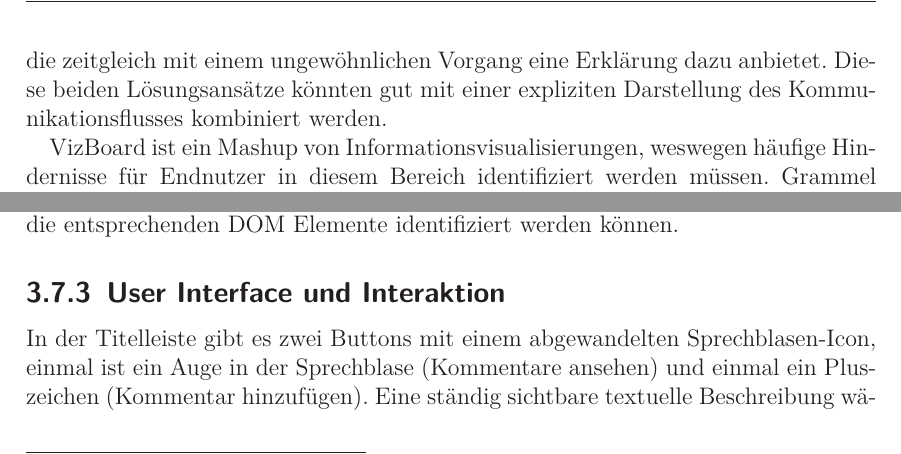
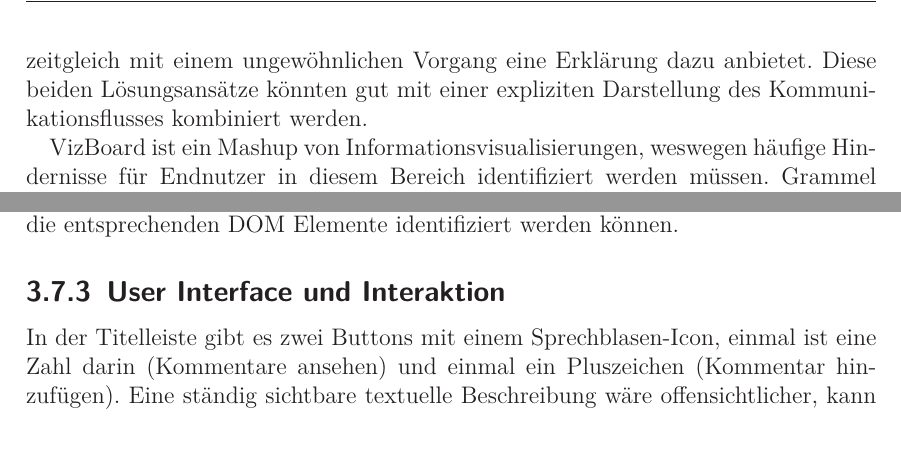
Before and after one commit to prayerslayer/diplomarbeit, a LaTeX thesis (da_piccolotto.tex): two parts of pages 36 and 64 of 93, joined at a grey line, cut so that both start at the same text. Compiled offline with pdfLaTeX; an older LaTeX class or package is replaced by its successor.

Commit message:
anderes icon auch in text reflektiert

```diff
--- a/da_piccolotto.tex
+++ b/da_piccolotto.tex
@@ -853,7 +853,7 @@ Abgesehen von allgemeinen Fragestellungen wäre es wichtig zu wissen, ob bestimm
 % inter widget communication
 % überblick, is nix gut oder schlecht
 
-In einem Mashup kommunizieren die beteiligten Komponenten miteinander. Weder ist dieser Vorgang für den Benutzer offensichtlich noch sollte er das Kommunikationsparadigma des Mashups lernen müssen. Chudnovskyy et al. \cite{Chudnovskyy} kategorisieren Probleme und Lösungsansätze, mit deren Hilfe Benutzer die Kommunikation zwischen Komponenten besser wahrnehmen können. Darunter finden sich Self-Descriptive Design, welches visuelle Hinweise und Annotationen verwendet, sowie die Surprise-Explain-Reward Strategie (Überraschung, Erklärung, Belohnung), die zeitgleich mit einem ungewöhnlichen Vorgang eine Erklärung dazu anbietet. Diese beiden Lösungsansätze könnten gut mit einer expliziten Darstellung des Kommunikationsflusses kombiniert werden.
+In einem Mashup kommunizieren die beteiligten Komponenten miteinander. Weder ist dieser Vorgang für den Benutzer offensichtlich noch sollte er das Kommunikationsparadigma des Mashups lernen müssen. Chudnovskyy et al. \cite{Chudnovskyy2013} kategorisieren Probleme und Lösungsansätze, mit deren Hilfe Benutzer die Kommunikation zwischen Komponenten besser wahrnehmen können. Darunter finden sich Self-Descriptive Design, welches visuelle Hinweise und Annotationen verwendet, sowie die Surprise-Explain-Reward Strategie (Überraschung, Erklärung, Belohnung), die zeitgleich mit einem ungewöhnlichen Vorgang eine Erklärung dazu anbietet. Diese beiden Lösungsansätze könnten gut mit einer expliziten Darstellung des Kommunikationsflusses kombiniert werden.
 
 % grammel phd & mental models
 % gut: vorschläge
@@ -1582,7 +1582,7 @@ Beim Laden von Punktkommentaren zählt das Hilfesystem erst die Anzahl von Komme
 
 % ### user interface & interaktion
 
-In der Titelleiste gibt es zwei Buttons mit einem abgewandelten Sprechblasen-Icon, einmal ist ein Auge in der Sprechblase (Kommentare ansehen) und einmal ein Pluszeichen (Kommentar hinzufügen). Eine ständig sichtbare textuelle Beschreibung wäre offensichtlicher, kann aber aufgrund des geringen Platzangebots nur mit einem Tooltip umgesetzt werden.
+In der Titelleiste gibt es zwei Buttons mit einem Sprechblasen-Icon, einmal ist eine Zahl darin (Kommentare ansehen) und einmal ein Pluszeichen (Kommentar hinzufügen). Eine ständig sichtbare textuelle Beschreibung wäre offensichtlicher, kann aber aufgrund des geringen Platzangebots nur mit einem Tooltip umgesetzt werden.
 
 Wenn der Benutzer einen Kommentar verfassen will, erscheint eine Sidebar mit einer Textbox, Controls um die Annotationsform zu ändern (Auswahl, Rechteck, Pfeil, Text) und einem Button zum Bestätigen (Abbildung~\ref{figure:kommentare-step4}). Der Benutzer kann nun ein oder mehrere Rechtecke in der Visualisierung oder Datenpunkte markieren (linker Balken in Abbildung~\ref{figure:kommentare-step4}). Das Hilfesystem setzt die Komponente in den Ausgangszustand zurück, sobald der Benutzer bestätigt oder abgebrochen hat.
 
```
